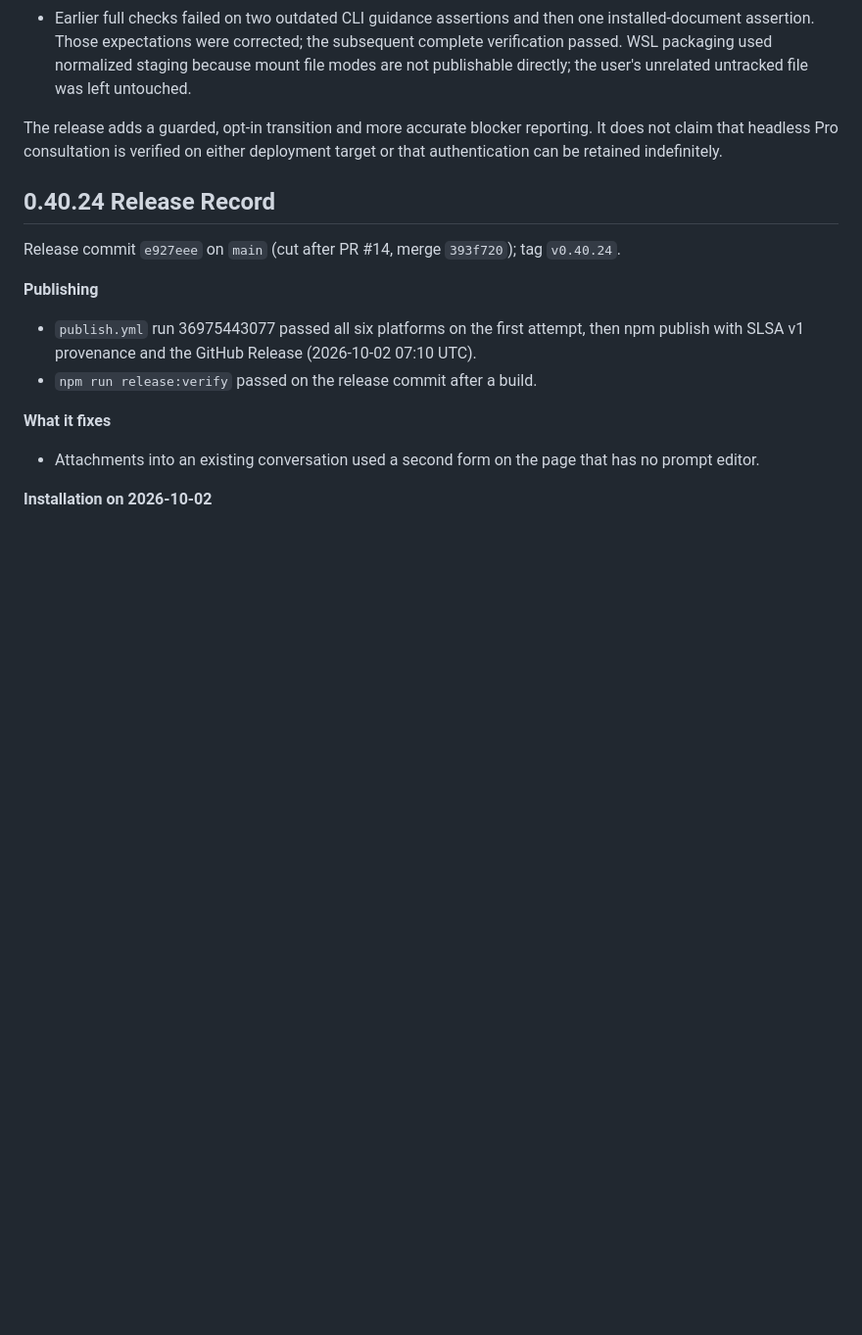
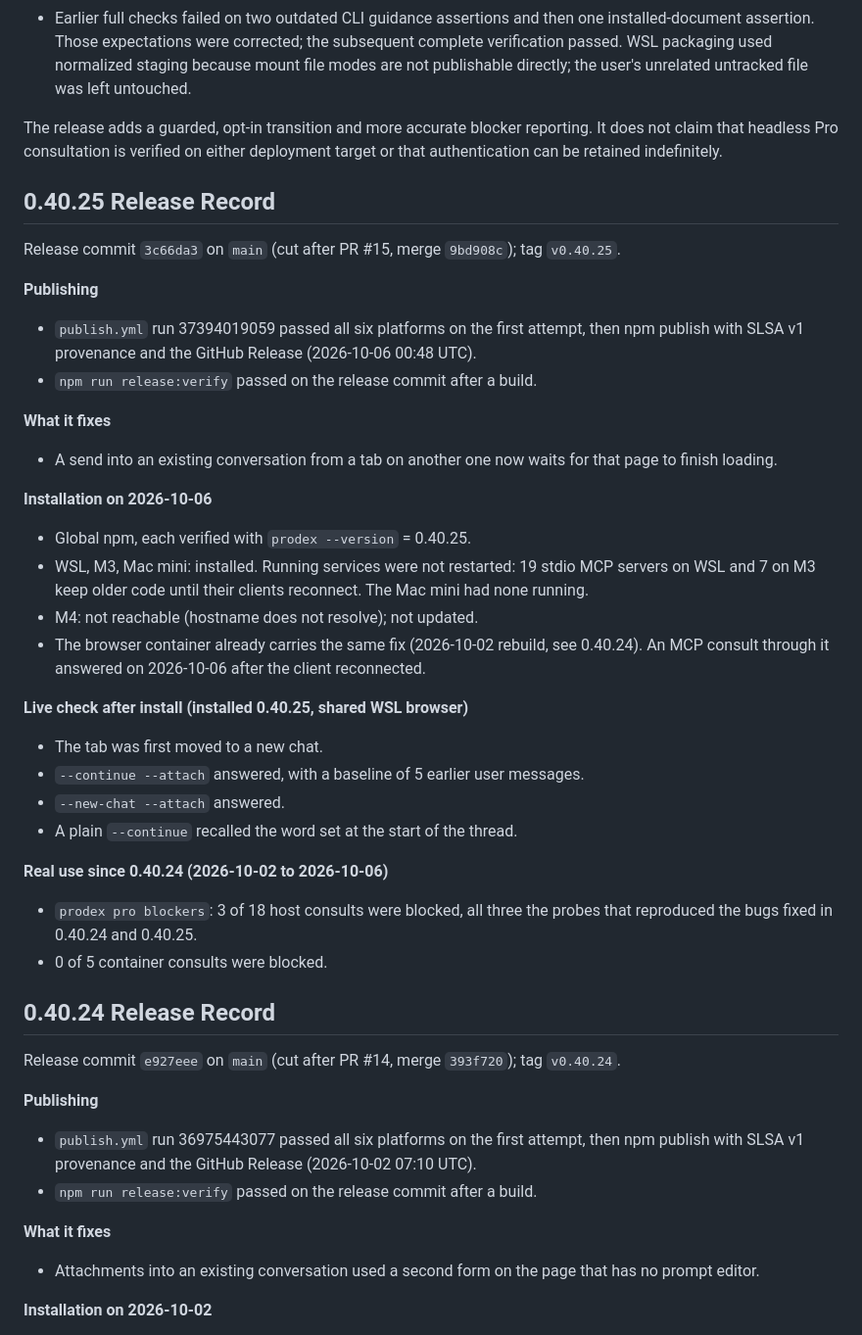
Before and after one commit to youdie006/prodex, a Markdown page: docs/releasing.md, the part around the change. Shown at 98% size. Drawn GitHub-style; blank space fills up the shorter version.

Commit message:
docs: record the 0.40.25 release and installs
Claude-Session: https://claude.ai/code/session_01EMqNwnnhHXznd2P2PDsaDV

```diff
--- a/docs/releasing.md
+++ b/docs/releasing.md
@@ -15,6 +15,33 @@ Release target: `v0.40.13` on `main`. The GitHub Release records the resolved co
 - Earlier full checks failed on two outdated CLI guidance assertions and then one installed-document assertion. Those expectations were corrected; the subsequent complete verification passed. WSL packaging used normalized staging because mount file modes are not publishable directly; the user's unrelated untracked file was left untouched.
 
 The release adds a guarded, opt-in transition and more accurate blocker reporting. It does not claim that headless Pro consultation is verified on either deployment target or that authentication can be retained indefinitely.
+
+## 0.40.25 Release Record
+
+Release commit `3c66da3` on `main` (cut after PR #15, merge `9bd908c`); tag `v0.40.25`.
+
+**Publishing**
+- `publish.yml` run 37394019059 passed all six platforms on the first attempt, then npm publish with SLSA v1 provenance and the GitHub Release (2026-10-06 00:48 UTC).
+- `npm run release:verify` passed on the release commit after a build.
+
+**What it fixes**
+- A send into an existing conversation from a tab on another one now waits for that page to finish loading.
+
+**Installation on 2026-10-06**
+- Global npm, each verified with `prodex --version` = 0.40.25.
+- WSL, M3, Mac mini: installed. Running services were not restarted: 19 stdio MCP servers on WSL and 7 on M3 keep older code until their clients reconnect. The Mac mini had none running.
+- M4: not reachable (hostname does not resolve); not updated.
+- The browser container already carries the same fix (2026-10-02 rebuild, see 0.40.24). An MCP consult through it answered on 2026-10-06 after the client reconnected.
+
+**Live check after install (installed 0.40.25, shared WSL browser)**
+- The tab was first moved to a new chat.
+- `--continue --attach` answered, with a baseline of 5 earlier user messages.
+- `--new-chat --attach` answered.
+- A plain `--continue` recalled the word set at the start of the thread.
+
+**Real use since 0.40.24 (2026-10-02 to 2026-10-06)**
+- `prodex pro blockers`: 3 of 18 host consults were blocked, all three the probes that reproduced the bugs fixed in 0.40.24 and 0.40.25.
+- 0 of 5 container consults were blocked.
 
 ## 0.40.24 Release Record
 
```
